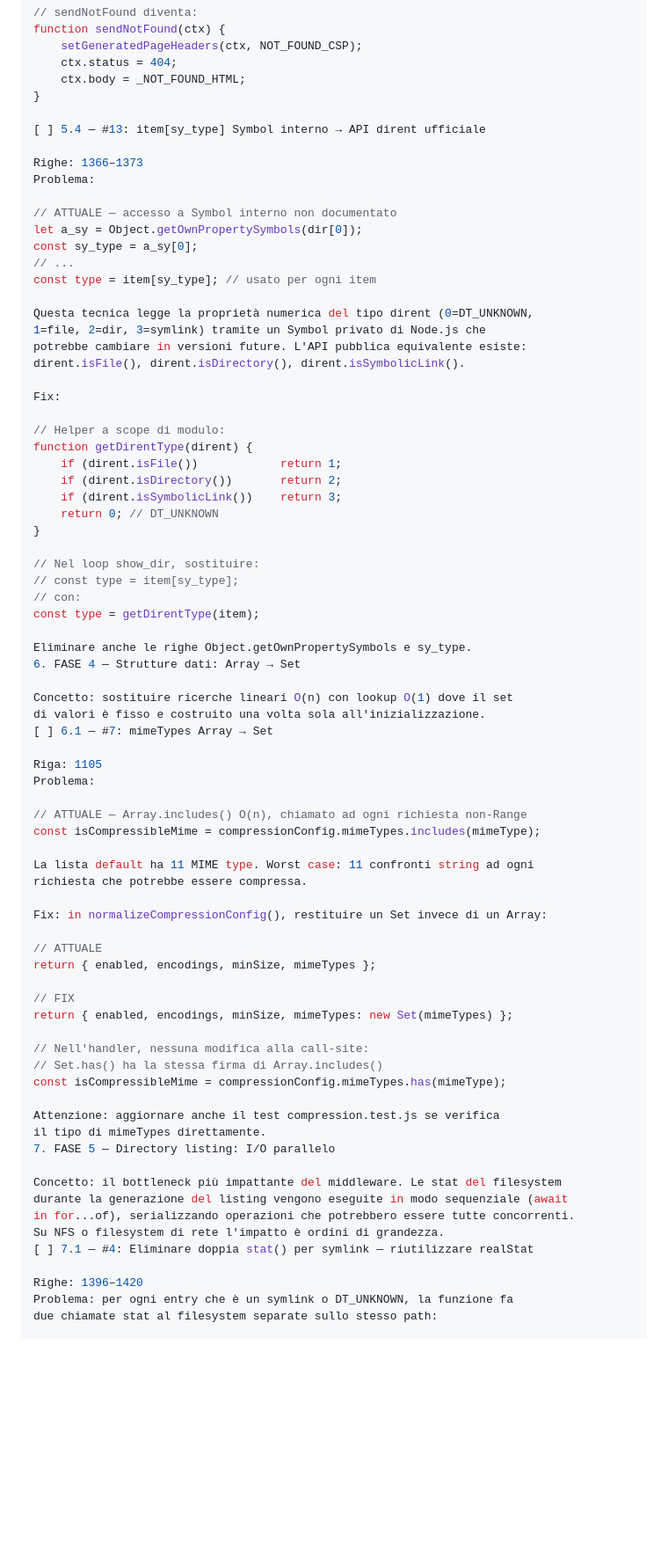
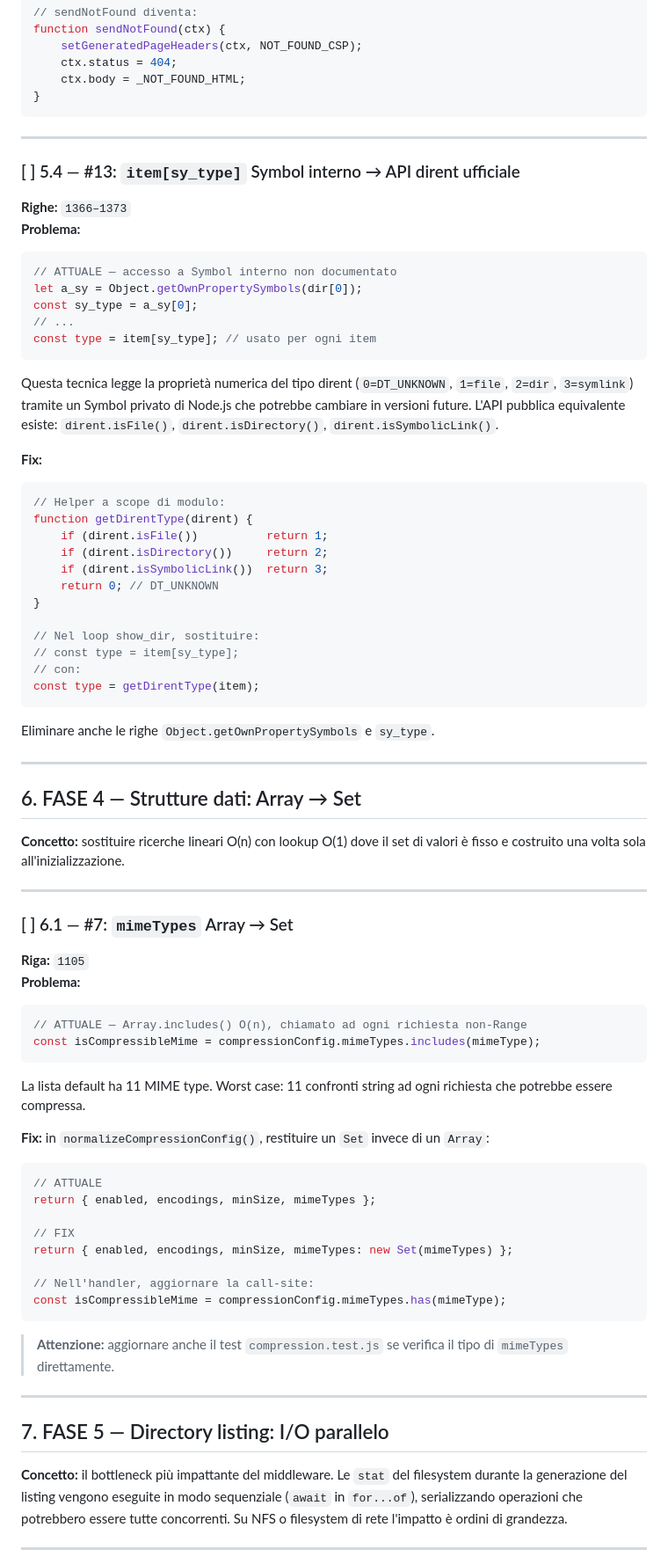
Before and after one commit to italopaesano/koa-classic-server, a Markdown page: docs/OPTIMIZATION_ROADMAP_for_V3.md, the part around one of its changes. Shown at 88% size. GitHub-like rendering; blank space fills up the shorter version.

````diff
--- a/docs/OPTIMIZATION_ROADMAP_for_V3.md
+++ b/docs/OPTIMIZATION_ROADMAP_for_V3.md
@@ -375,30 +414,34 @@ function sendNotFound(ctx) {
     ctx.status = 404;
     ctx.body = _NOT_FOUND_HTML;
 }
+```
 
-[ ] 5.4 — #13: item[sy_type] Symbol interno → API dirent ufficiale
+---
 
-Righe: 1366–1373
-Problema:
+### [ ] 5.4 — #13: `item[sy_type]` Symbol interno → API dirent ufficiale
 
+**Righe:** `1366–1373`
+**Problema:**
+```js
 // ATTUALE — accesso a Symbol interno non documentato
 let a_sy = Object.getOwnPropertySymbols(dir[0]);
 const sy_type = a_sy[0];
 // ...
 const type = item[sy_type]; // usato per ogni item
+```
 
-Questa tecnica legge la proprietà numerica del tipo dirent (0=DT_UNKNOWN,
-1=file, 2=dir, 3=symlink) tramite un Symbol privato di Node.js che
+Questa tecnica legge la proprietà numerica del tipo dirent (`0=DT_UNKNOWN`,
+`1=file`, `2=dir`, `3=symlink`) tramite un Symbol privato di Node.js che
 potrebbe cambiare in versioni future. L'API pubblica equivalente esiste:
-dirent.isFile(), dirent.isDirectory(), dirent.isSymbolicLink().
+`dirent.isFile()`, `dirent.isDirectory()`, `dirent.isSymbolicLink()`.
 
-Fix:
-
+**Fix:**
+```js
 // Helper a scope di modulo:
 function getDirentType(dirent) {
-    if (dirent.isFile())            return 1;
-    if (dirent.isDirectory())       return 2;
-    if (dirent.isSymbolicLink())    return 3;
+    if (dirent.isFile())          return 1;
+    if (dirent.isDirectory())     return 2;
+    if (dirent.isSymbolicLink())  return 3;
     return 0; // DT_UNKNOWN
 }
 
@@ -406,46 +449,54 @@ function getDirentType(dirent) {
 // const type = item[sy_type];
 // con:
 const type = getDirentType(item);
+```
 
-Eliminare anche le righe Object.getOwnPropertySymbols e sy_type.
-6. FASE 4 — Strutture dati: Array → Set
+Eliminare anche le righe `Object.getOwnPropertySymbols` e `sy_type`.
 
-Concetto: sostituire ricerche lineari O(n) con lookup O(1) dove il set
+---
+
+## 6. FASE 4 — Strutture dati: Array → Set
+
+**Concetto:** sostituire ricerche lineari O(n) con lookup O(1) dove il set
 di valori è fisso e costruito una volta sola all'inizializzazione.
-[ ] 6.1 — #7: mimeTypes Array → Set
 
-Riga: 1105
-Problema:
+---
 
+### [ ] 6.1 — #7: `mimeTypes` Array → Set
+
+**Riga:** `1105`
+**Problema:**
+```js
 // ATTUALE — Array.includes() O(n), chiamato ad ogni richiesta non-Range
 const isCompressibleMime = compressionConfig.mimeTypes.includes(mimeType);
+```
 
 La lista default ha 11 MIME type. Worst case: 11 confronti string ad ogni
 richiesta che potrebbe essere compressa.
 
-Fix: in normalizeCompressionConfig(), restituire un Set invece di un Array:
-
+**Fix:** in `normalizeCompressionConfig()`, restituire un `Set` invece di un `Array`:
+```js
 // ATTUALE
 return { enabled, encodings, minSize, mimeTypes };
 
 // FIX
 return { enabled, encodings, minSize, mimeTypes: new Set(mimeTypes) };
 
-// Nell'handler, nessuna modifica alla call-site:
-// Set.has() ha la stessa firma di Array.includes()
+// Nell'handler, aggiornare la call-site:
 const isCompressibleMime = compressionConfig.mimeTypes.has(mimeType);
+```
 
-Attenzione: aggiornare anche il test compression.test.js se verifica
-il tipo di mimeTypes direttamente.
-7. FASE 5 — Directory listing: I/O parallelo
+> **Attenzione:** aggiornare anche il test `compression.test.js` se verifica
+> il tipo di `mimeTypes` direttamente.
 
-Concetto: il bottleneck più impattante del middleware. Le stat del filesystem
-durante la generazione del listing vengono eseguite in modo sequenziale (await
-in for...of), serializzando operazioni che potrebbero essere tutte concorrenti.
+---
+
+## 7. FASE 5 — Directory listing: I/O parallelo
+
+**Concetto:** il bottleneck più impattante del middleware. Le `stat` del filesystem
+durante la generazione del listing vengono eseguite in modo sequenziale (`await`
+in `for...of`), serializzando operazioni che potrebbero essere tutte concorrenti.
 Su NFS o filesystem di rete l'impatto è ordini di grandezza.
-[ ] 7.1 — #4: Eliminare doppia stat() per symlink — riutilizzare realStat
 
-Righe: 1396–1420
-Problema: per ogni entry che è un symlink o DT_UNKNOWN, la funzione fa
-due chiamate stat al filesystem separate sullo stesso path:
+---
 
````
Also changed, not shown: other parts of docs/OPTIMIZATION_ROADMAP_for_V3.md (+298 -219 lines).
